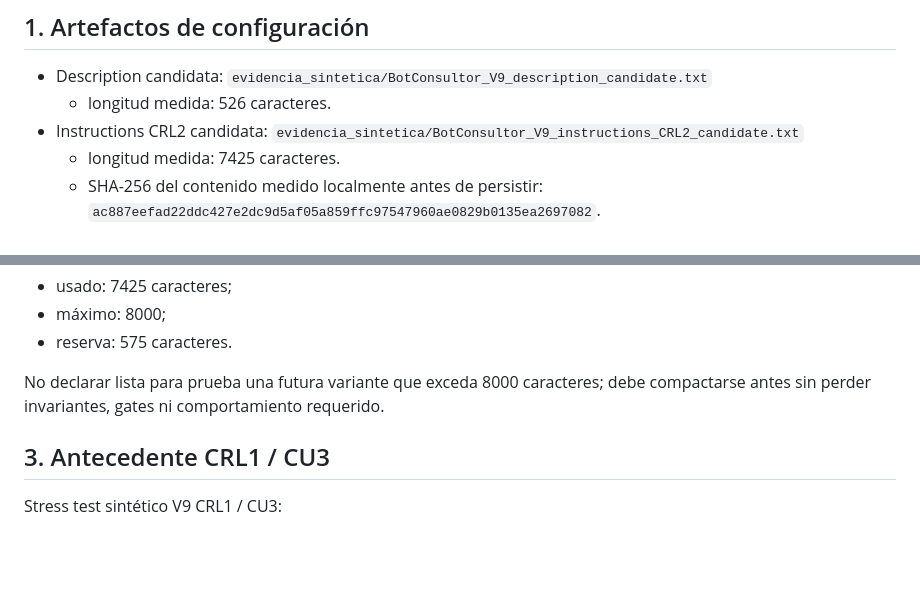
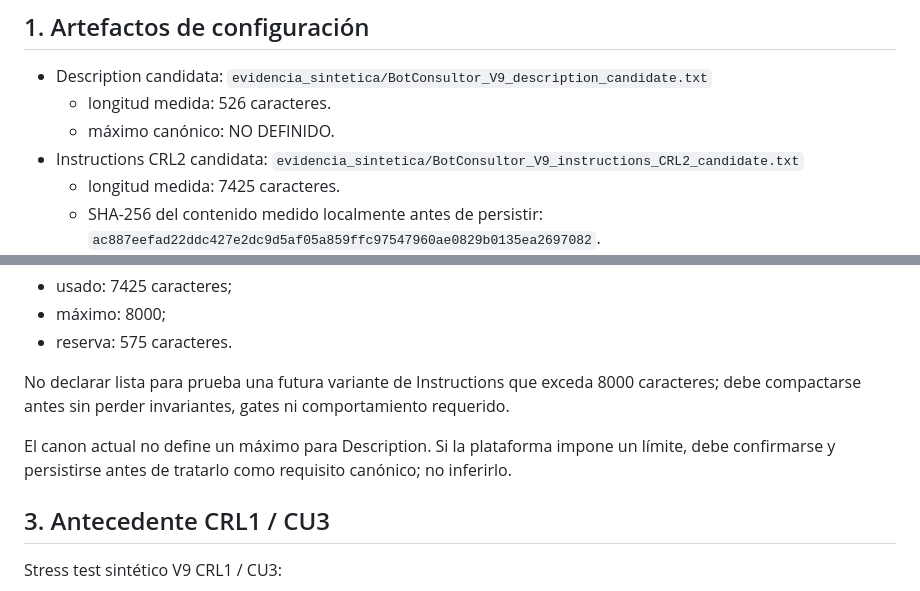
Before and after one commit to WattoStayl/bot-abap-governance, a Markdown page: evidencia_sintetica/BotConsultor_V9_CRL2_resume.md, 2 parts joined by grey strips. GitHub-like rendering; blank space fills up the shorter version.

Commit message:
Aclarar gate de caracteres en retoma CRL2

```diff
--- a/evidencia_sintetica/BotConsultor_V9_CRL2_resume.md
+++ b/evidencia_sintetica/BotConsultor_V9_CRL2_resume.md
@@ -8,6 +8,7 @@ BASE_CANONICA_LEIDA = main @ 54409929b85ce791be1c8c5f62dd551627080c7e
 
 - Description candidata: `evidencia_sintetica/BotConsultor_V9_description_candidate.txt`
   - longitud medida: 526 caracteres.
+  - máximo canónico: NO DEFINIDO.
 - Instructions CRL2 candidata: `evidencia_sintetica/BotConsultor_V9_instructions_CRL2_candidate.txt`
   - longitud medida: 7425 caracteres.
   - SHA-256 del contenido medido localmente antes de persistir: `ac887eefad22ddc427e2dc9d5af05a859ffc97547960ae0829b0135ea2697082`.
@@ -26,7 +27,9 @@ CRL2 cumple el gate:
 - máximo: 8000;
 - reserva: 575 caracteres.
 
-No declarar lista para prueba una futura variante que exceda 8000 caracteres; debe compactarse antes sin perder invariantes, gates ni comportamiento requerido.
+No declarar lista para prueba una futura variante de Instructions que exceda 8000 caracteres; debe compactarse antes sin perder invariantes, gates ni comportamiento requerido.
+
+El canon actual no define un máximo para Description. Si la plataforma impone un límite, debe confirmarse y persistirse antes de tratarlo como requisito canónico; no inferirlo.
 
 ## 3. Antecedente CRL1 / CU3
 
```
